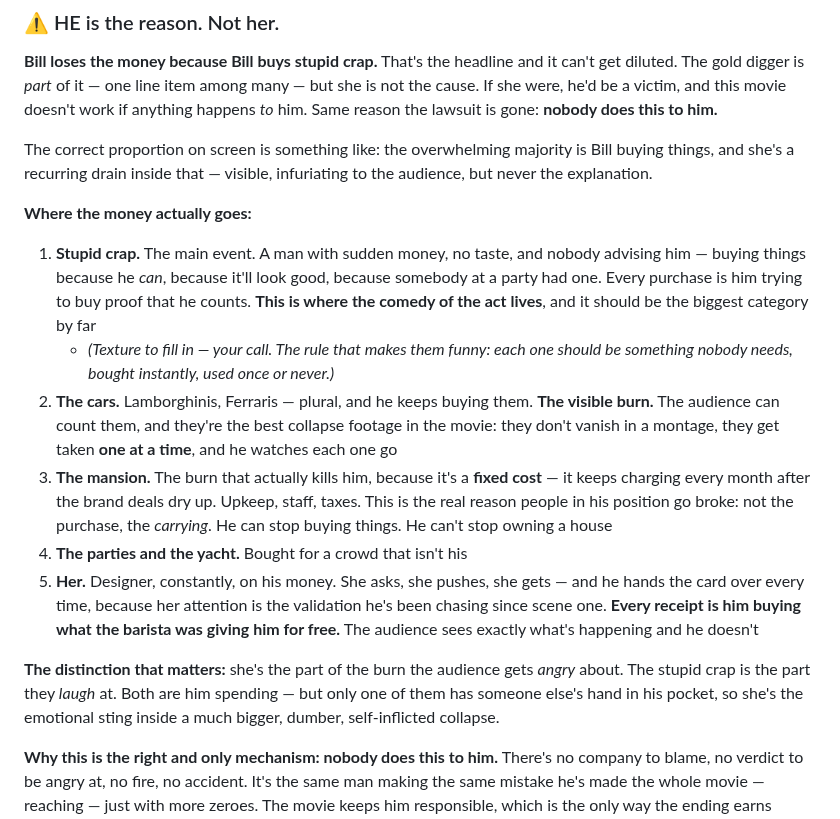
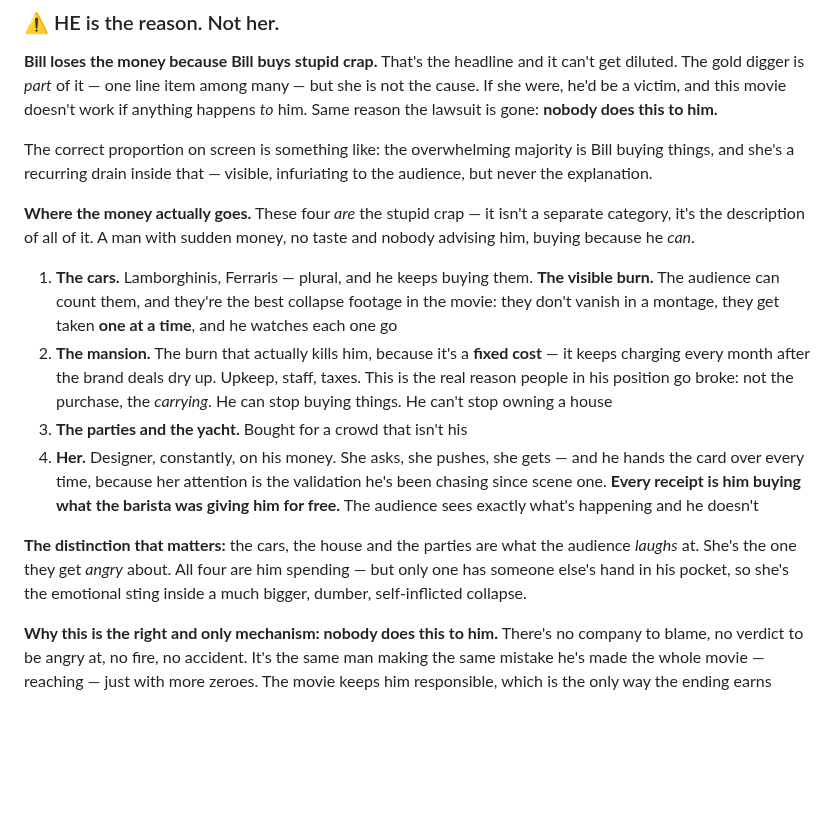
Before and after one commit to diamondhousemediaco-ai/Coding, a Markdown page: the-fall/notes/buckets.md, the part around the change. Rendered like a GitHub page; blank space fills up the shorter version.

Commit message:
Drop "stupid crap" as its own line item in the burn
It was redundant — the cars, the mansion, the parties and the yacht, and her
are the stupid crap. Now framed as the description of the whole list rather
than a fifth category alongside it.

Co-Authored-By: Claude Opus 5 <noreply@anthropic.com>
Claude-Session: https://claude.ai/code/session_01FTVkr7G98AZJoyWgQQy2wK

```diff
--- a/the-fall/notes/buckets.md
+++ b/the-fall/notes/buckets.md
@@ -116,33 +116,28 @@ The correct proportion on screen is something like: the overwhelming majority is
 buying things, and she's a recurring drain inside that — visible, infuriating to the
 audience, but never the explanation.
 
-**Where the money actually goes:**
+**Where the money actually goes.** These four *are* the stupid crap — it isn't a
+separate category, it's the description of all of it. A man with sudden money, no taste
+and nobody advising him, buying because he *can*.
 
-1. **Stupid crap.** The main event. A man with sudden money, no taste, and nobody
-   advising him — buying things because he *can*, because it'll look good, because
-   somebody at a party had one. Every purchase is him trying to buy proof that he
-   counts. **This is where the comedy of the act lives**, and it should be the biggest
-   category by far
-   - *(Texture to fill in — your call. The rule that makes them funny: each one should
-     be something nobody needs, bought instantly, used once or never.)*
-2. **The cars.** Lamborghinis, Ferraris — plural, and he keeps buying them. **The
+1. **The cars.** Lamborghinis, Ferraris — plural, and he keeps buying them. **The
    visible burn.** The audience can count them, and they're the best collapse footage in
    the movie: they don't vanish in a montage, they get taken **one at a time**, and he
    watches each one go
-3. **The mansion.** The burn that actually kills him, because it's a **fixed cost** — it
+2. **The mansion.** The burn that actually kills him, because it's a **fixed cost** — it
    keeps charging every month after the brand deals dry up. Upkeep, staff, taxes. This is
    the real reason people in his position go broke: not the purchase, the *carrying*. He
    can stop buying things. He can't stop owning a house
-4. **The parties and the yacht.** Bought for a crowd that isn't his
-5. **Her.** Designer, constantly, on his money. She asks, she pushes, she gets — and he
+3. **The parties and the yacht.** Bought for a crowd that isn't his
+4. **Her.** Designer, constantly, on his money. She asks, she pushes, she gets — and he
    hands the card over every time, because her attention is the validation he's been
    chasing since scene one. **Every receipt is him buying what the barista was giving
    him for free.** The audience sees exactly what's happening and he doesn't
 
-**The distinction that matters:** she's the part of the burn the audience gets *angry*
-about. The stupid crap is the part they *laugh* at. Both are him spending — but only one
-of them has someone else's hand in his pocket, so she's the emotional sting inside a
-much bigger, dumber, self-inflicted collapse.
+**The distinction that matters:** the cars, the house and the parties are what the
+audience *laughs* at. She's the one they get *angry* about. All four are him spending —
+but only one has someone else's hand in his pocket, so she's the emotional sting inside
+a much bigger, dumber, self-inflicted collapse.
 
 **Why this is the right and only mechanism: nobody does this to him.** There's no
 company to blame, no verdict to be angry at, no fire, no accident. It's the same man
```
